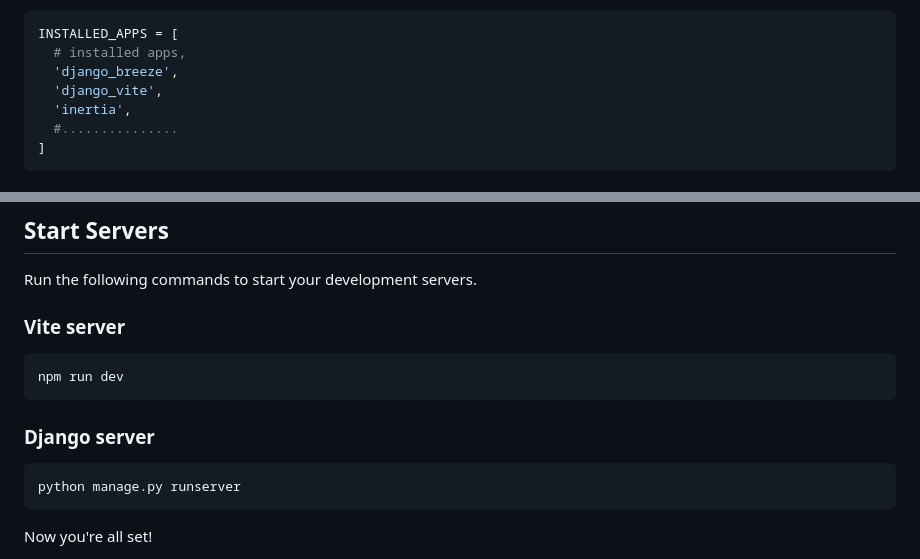
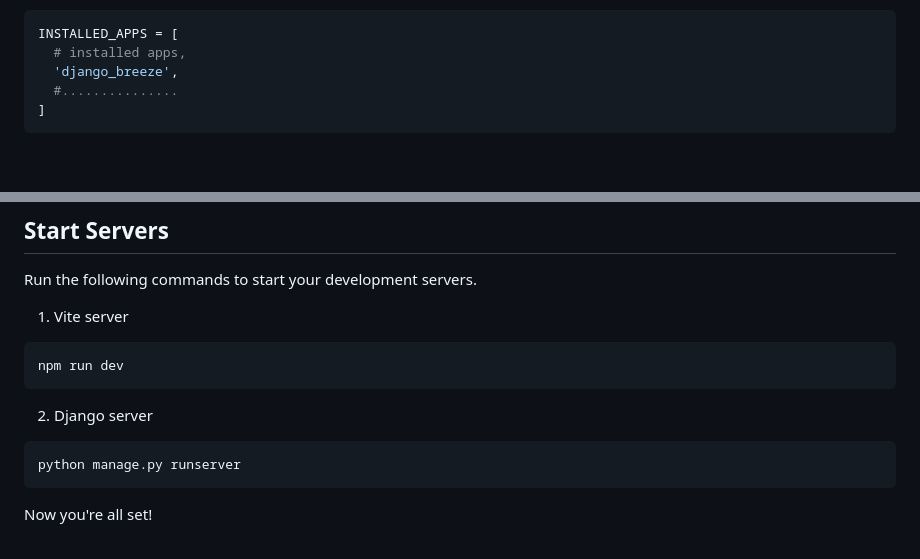
Before and after one commit to Louxsdon/django-breeze, a Markdown page: README.md, 2 parts joined by grey strips. Drawn GitHub-style; blank space fills up the shorter version.

````diff
--- a/README.md
+++ b/README.md
@@ -22,8 +22,6 @@ Add the following apps to your `INSTALLED_APPS` in `settings.py`
 INSTALLED_APPS = [
   # installed apps,
   'django_breeze',
-  'django_vite',
-  'inertia',
   #...............
 ]
 ```
@@ -78,13 +76,13 @@ yarn
 
 Run the following commands to start your development servers.
 
-### Vite server
+1. Vite server
 
 ```bash
 npm run dev
 ```
 
-### Django server
+2. Django server
 
 ```bash
 python manage.py runserver
````
